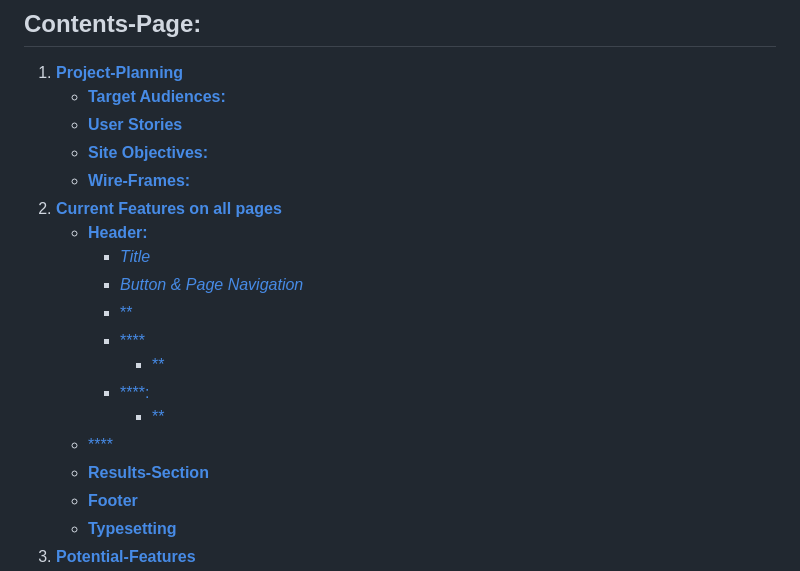
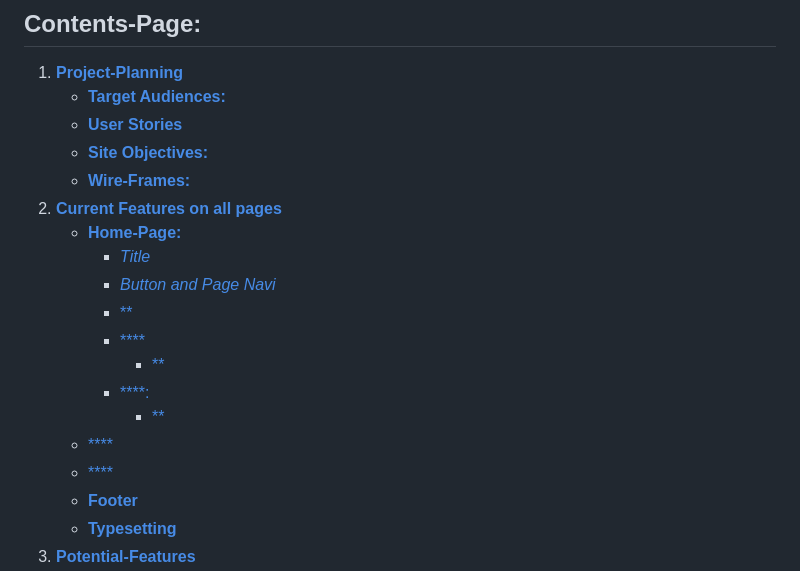
Before and after one commit to leebri101/Tech-Savvy, a Markdown page: README.md, the part around the change printed below. Drawn GitHub-style.

```diff
--- a/README.md
+++ b/README.md
@@ -8,16 +8,16 @@
     * [**Site Objectives:**](#site-objectives)
     * [**Wire-Frames:**](#wire-frames)
 1. [**Current Features on all pages**](#current-features-on-all-pages)
-    * [**Header:**](#header)
-        * [*Title*](#Title)
-        * [*Button & Page Navigation*](#)
+    * [**Home-Page:**](#home-page)
+        * [*Title*](#title)
+        * [*Button and Page Navi*](#button-and-page-navi)
         * [**](#)
       * [****](#)
           * [**](#)
       * [****:](#)
           * [**](#)
     * [****](#)
-    * [**Results-Section**](#)
+    * [****](#)
     * [**Footer**](#footer)
     * [**Typesetting**](#typesetting)
 1. [**Potential-Features**](#future-enhancements)
```
Also changed, not shown: other parts of README.md (+16 -16 lines).
